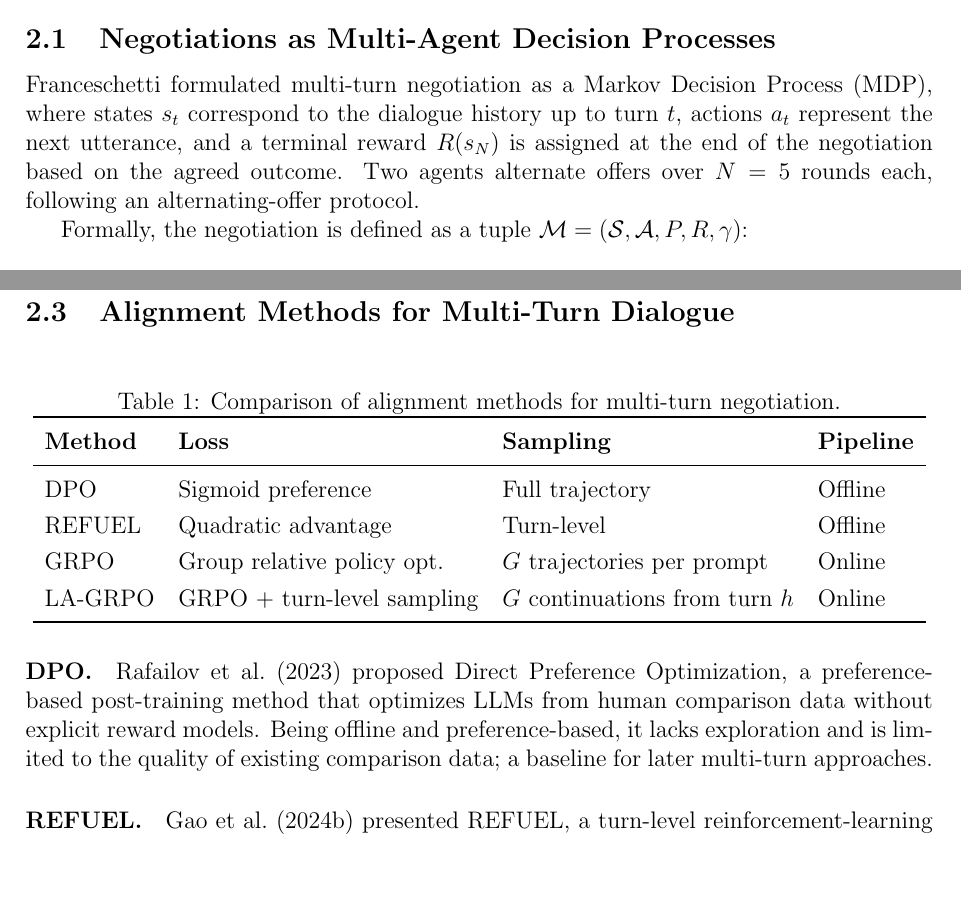
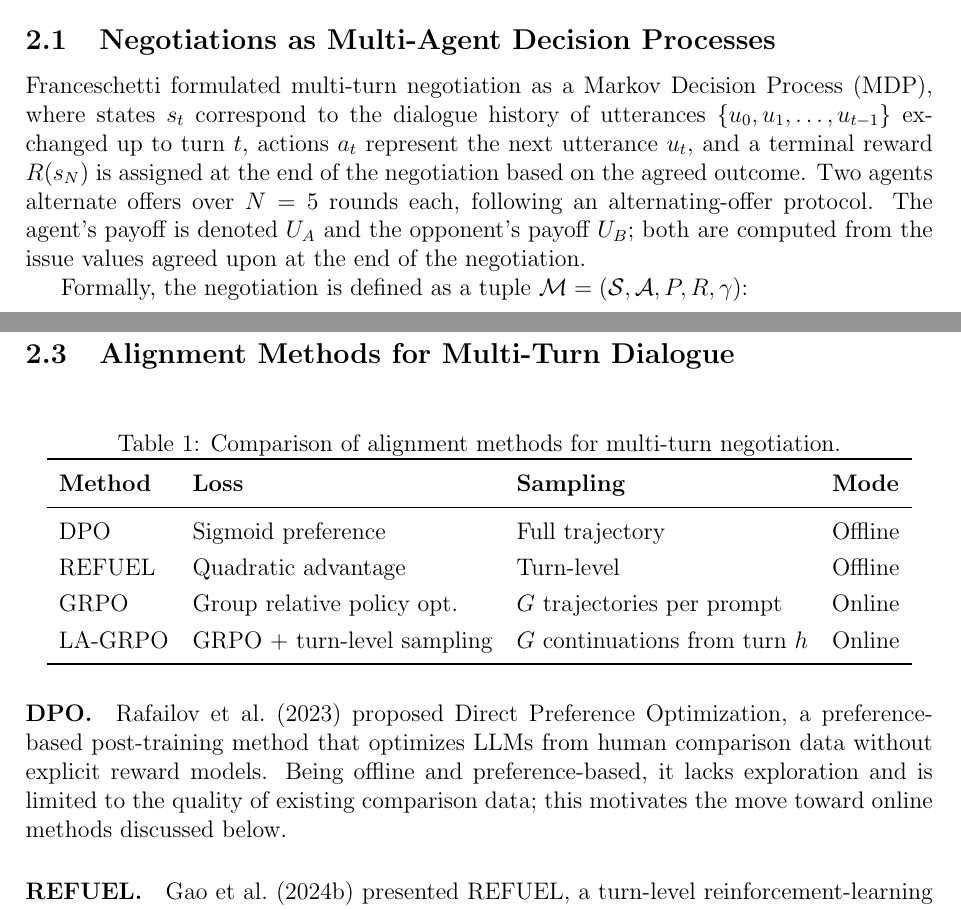
Before and after one commit to migub/master_thesis, a LaTeX document (main.tex): two parts of pages 7 and 8 of 54, joined at a grey line, cut so that both start at the same text, the shorter picture padded with empty space. Compiled offline with pdfLaTeX.

Commit message:
fix: Section 2 cleanup — define u_t/U_A/U_B, clarify GRPO trajectory-level advantage, remove DPO 'baseline' phrasing, rename table column 'Pipeline' to 'Mode'

```diff
--- a/main.tex
+++ b/main.tex
@@ -143,7 +143,7 @@ This chapter provides the conceptual foundation for the thesis. It connects nego
 
 \subsection{Negotiations as Multi-Agent Decision Processes}
 
-Franceschetti formulated multi-turn negotiation as a Markov Decision Process (MDP), where states $s_t$ correspond to the dialogue history up to turn $t$, actions $a_t$ represent the next utterance, and a terminal reward $R(s_N)$ is assigned at the end of the negotiation based on the agreed outcome. Two agents alternate offers over $N=5$ rounds each, following an alternating-offer protocol.
+Franceschetti formulated multi-turn negotiation as a Markov Decision Process (MDP), where states $s_t$ correspond to the dialogue history of utterances $\{u_0, u_1, \ldots, u_{t-1}\}$ exchanged up to turn $t$, actions $a_t$ represent the next utterance $u_t$, and a terminal reward $R(s_N)$ is assigned at the end of the negotiation based on the agreed outcome. Two agents alternate offers over $N=5$ rounds each, following an alternating-offer protocol. The agent's payoff is denoted $U_A$ and the opponent's payoff $U_B$; both are computed from the issue values agreed upon at the end of the negotiation.
 
 Formally, the negotiation is defined as a tuple $\mathcal{M} = (\mathcal{S}, \mathcal{A}, P, R, \gamma)$:
 
@@ -180,7 +180,7 @@ A more recent result by \citet{caragiannis2019unreasonable} strengthens the case
 \label{tab:alignment_methods}
 \begin{tabular}{llll}
 \toprule
-\textbf{Method} & \textbf{Loss} & \textbf{Sampling} & \textbf{Pipeline} \\
+\textbf{Method} & \textbf{Loss} & \textbf{Sampling} & \textbf{Mode} \\
 \midrule
 DPO & Sigmoid preference & Full trajectory & Offline \\
 REFUEL & Quadratic advantage & Turn-level & Offline \\
@@ -190,7 +190,7 @@ LA-GRPO & GRPO + turn-level sampling & $G$ continuations from turn $h$ & Online
 \end{tabular}
 \end{table}
 
-\paragraph{DPO.} \citet{rafailov2023direct} proposed Direct Preference Optimization, a preference-based post-training method that optimizes LLMs from human comparison data without explicit reward models. Being offline and preference-based, it lacks exploration and is limited to the quality of existing comparison data; a baseline for later multi-turn approaches.
+\paragraph{DPO.} \citet{rafailov2023direct} proposed Direct Preference Optimization, a preference-based post-training method that optimizes LLMs from human comparison data without explicit reward models. Being offline and preference-based, it lacks exploration and is limited to the quality of existing comparison data; this motivates the move toward online methods discussed below.
 
 \paragraph{REFUEL.} \citet{gao2024regressing} presented REFUEL, a turn-level reinforcement-learning approach that isolates individual dialogue turns to propagate final rewards, partially solving the credit-assignment problem. However, it remains offline and does not benefit from on-policy exploration.
 
```
Also changed, not shown: main.tex (2 more changed lines).
